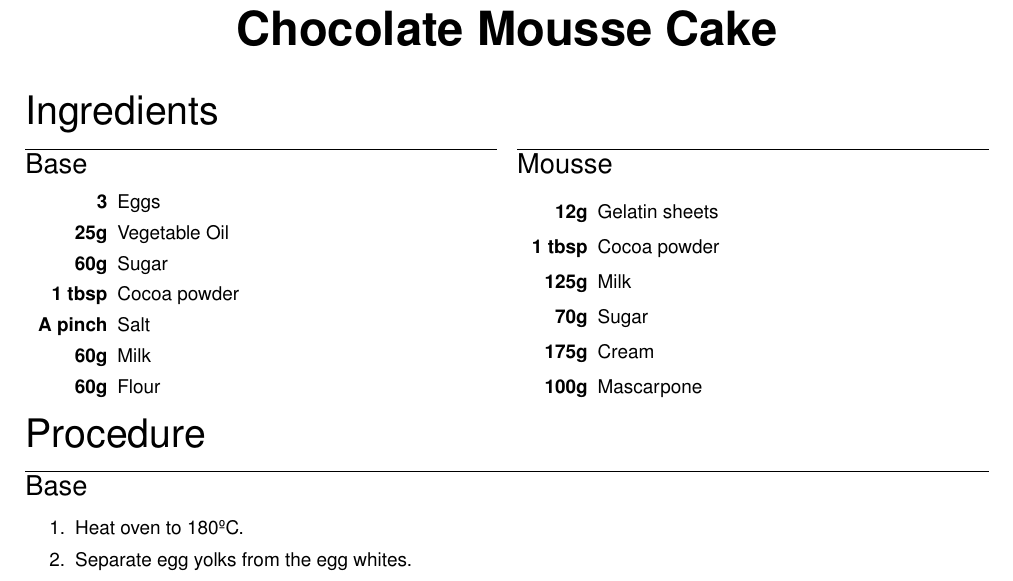
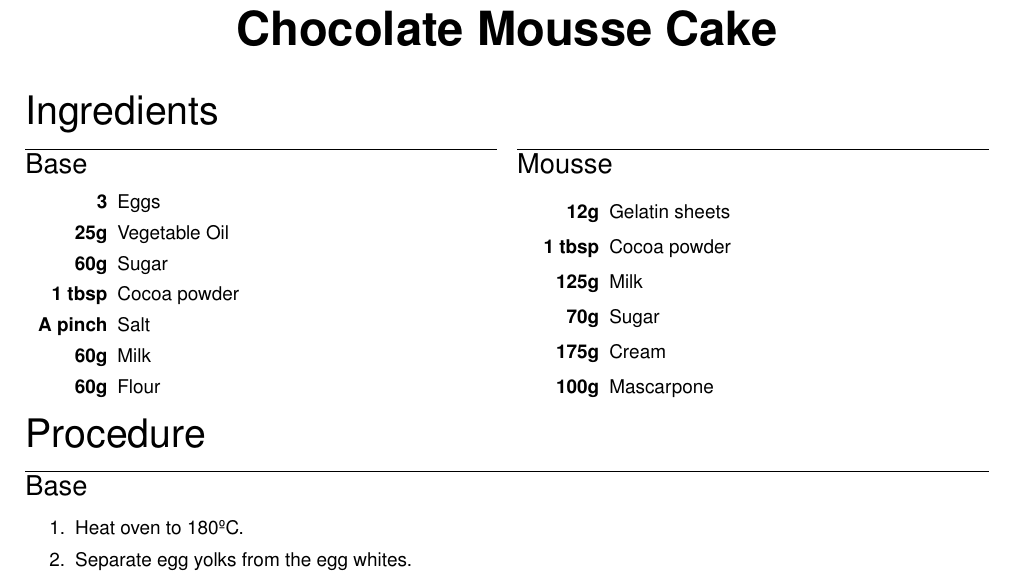
Before and after one commit to Spiess/Latex-Recipes, a LaTeX problem sheet (example.tex, which reads recipe.sty): part of the page, cut so that both start at the same text. Compiled offline with pdfLaTeX.

Commit message:
Added default value for ingredient amount text width.

```diff
--- a/example.tex
+++ b/example.tex
@@ -11,7 +11,7 @@
 \begin{document}
 	\begin{recipe}{Chocolate Mousse Cake}
 		\begin{ingredients}[2]
-			\begin{ingredientgroup}{Base}{A pinch}
+			\begin{ingredientgroup}{Base}
 				\ingredient{3} Eggs
 				\ingredient{25g} Vegetable Oil
 				\ingredient{60g} Sugar
--- a/recipe.sty
+++ b/recipe.sty
@@ -10,12 +10,12 @@
 {
 	\newenvironment{ingredients}[1][1]
 	{
-		\newenvironment{ingredientgroup}[2]
+		\newenvironment{ingredientgroup}[2][A pinch]
 		{
 			\newcommand{\ingredient}[1]{\item[\textbf{########1}]}
 			\noindent\rule{\columnwidth}{0.4pt}
-			{\Large ####1}
-			\begin{enumerate}[itemsep=0cm,labelindent=0pt,labelwidth=\widthof{####2}+1em,label=\arabic*.,itemindent=1em,leftmargin=!]
+			{\Large ####2}
+			\begin{enumerate}[itemsep=0cm,labelindent=0pt,labelwidth=\widthof{####1}+1em,label=\arabic*.,itemindent=1em,leftmargin=!]
 		}
 		{
 			\end{enumerate}
```
Also changed, not shown: example.tex (2 more changed lines).
